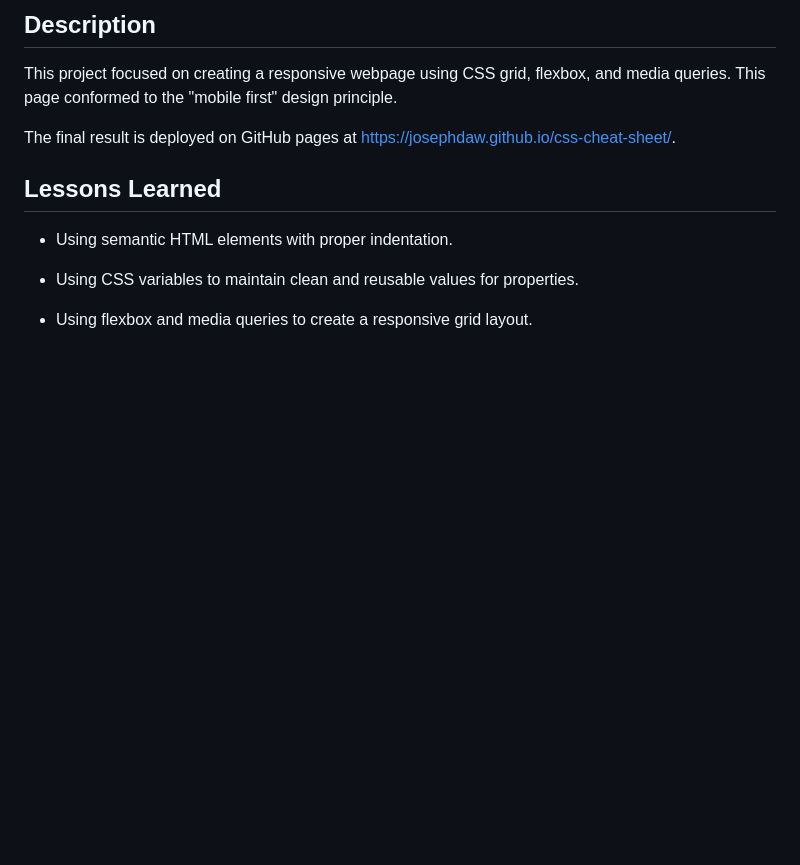
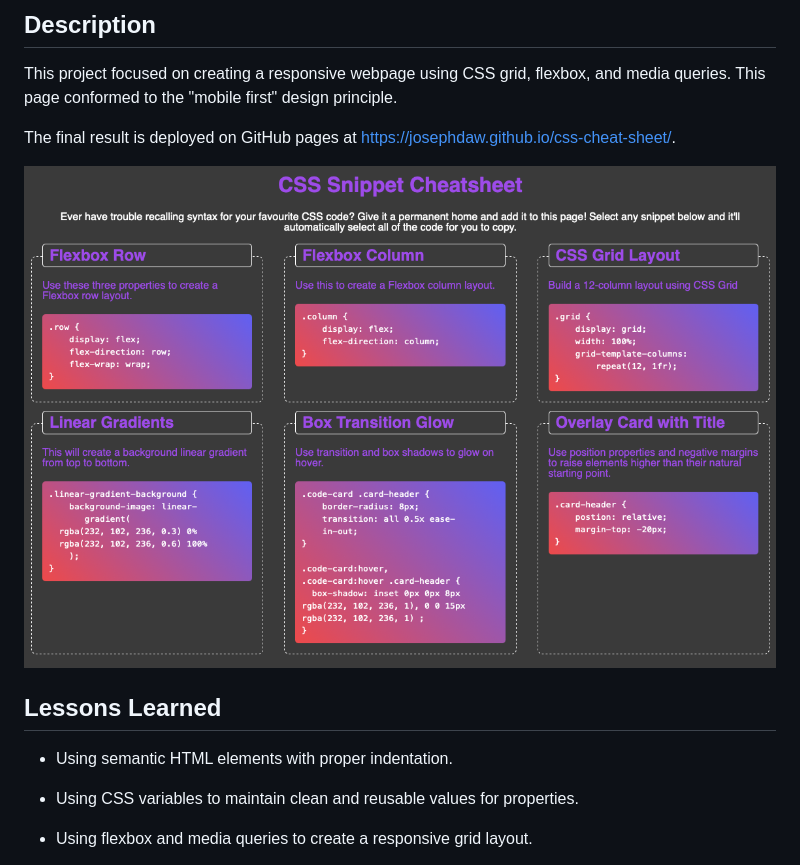
Before and after one commit to josephdaw/css-cheat-sheet, a Markdown page: README.md, the part around the change printed below. Rendered like a GitHub page; pictures changed too: assets/images/css-snippet-cheatsheet.png (added); blank space fills up the shorter version.

Commit message:
add badges, and site screenshot

```diff
--- a/README.md
+++ b/README.md
@@ -6,6 +9,8 @@
 This project focused on creating a responsive webpage using CSS grid, flexbox, and media queries. This page conformed to the "mobile first" design principle.
 
 The final result is deployed on GitHub pages at https://josephdaw.github.io/css-cheat-sheet/.
+
+![site preview](assets/images/css-snippet-cheatsheet.png)
 
 ## Lessons Learned
 
```
Also changed, not shown: other parts of README.md (+3 -0 lines).
